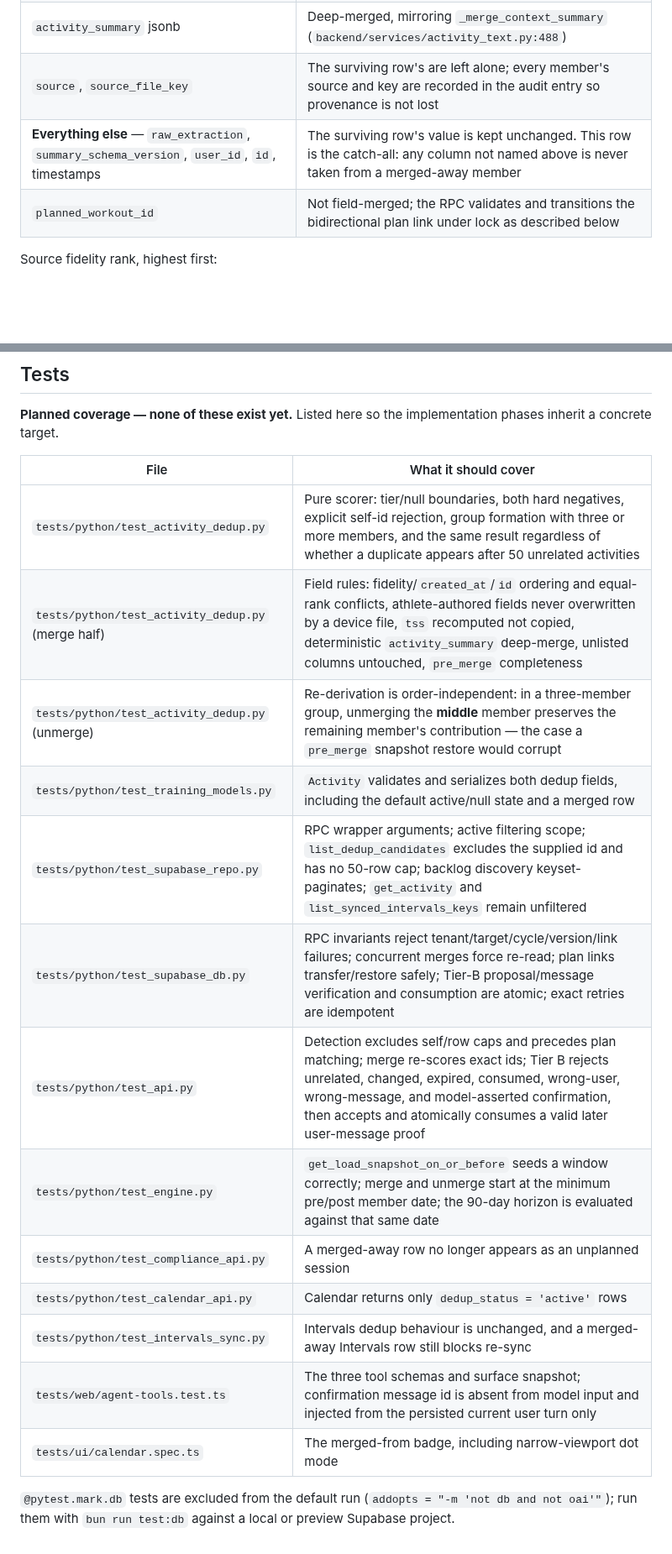
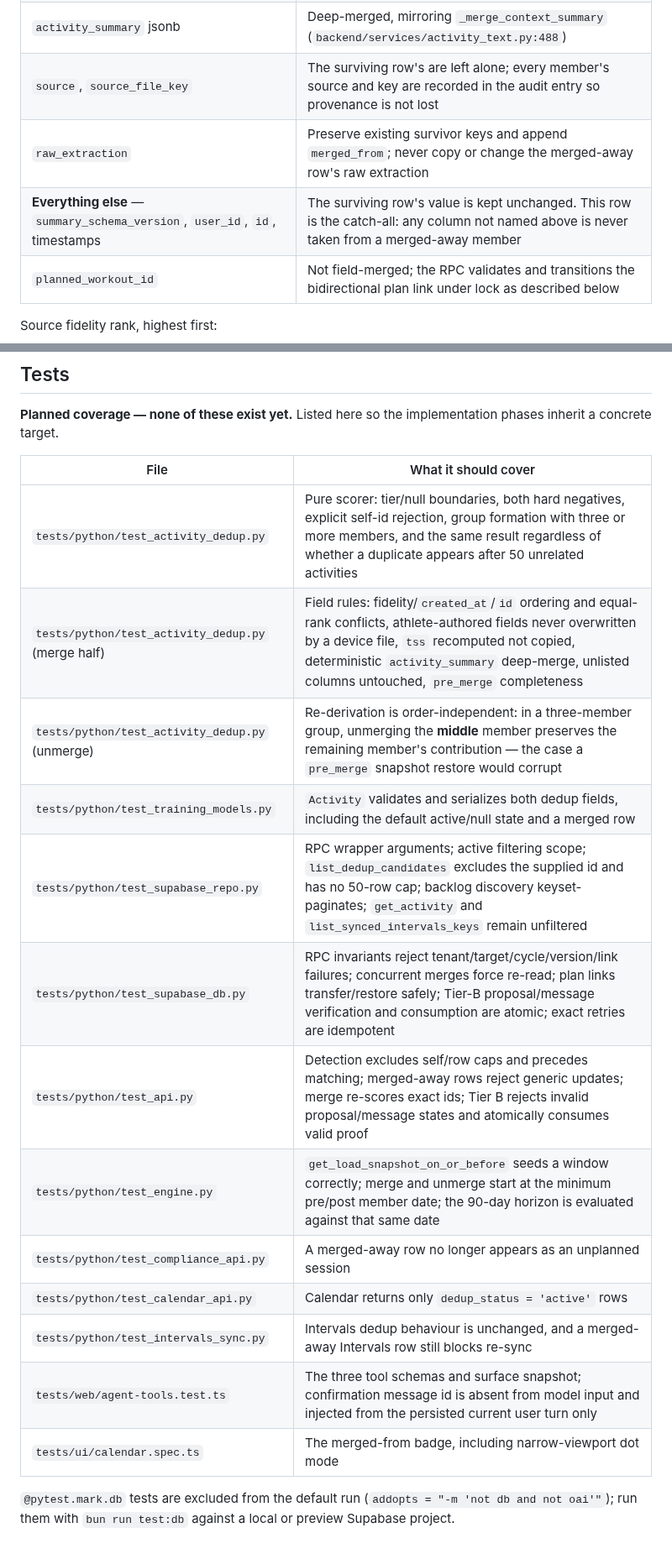
Before and after one commit to zew1me/fitness-coach-agent, a Markdown page: docs/DEDUPLICATION_DESIGN.md, 2 parts joined by grey strips. Shown at 84% size. Rendered like a GitHub page; blank space fills up the shorter version.

```diff
--- a/docs/DEDUPLICATION_DESIGN.md
+++ b/docs/DEDUPLICATION_DESIGN.md
@@ -278,7 +282,8 @@ any one file. That is exactly why the pre-merge snapshot and unmerge below exist
 | `started_at`, `activity_date`                                                                                                                                                                                               | The highest-fidelity member's — a FIT timestamp is authoritative, matching the existing `_date_edit_verdict` / `refused_authoritative` concept (`backend/services/activity_text.py:698`) |
 | `activity_summary` jsonb                                                                                                                                                                                                    | Deep-merged, mirroring `_merge_context_summary` (`backend/services/activity_text.py:488`)                                                                                                |
 | `source`, `source_file_key`                                                                                                                                                                                                 | The surviving row's are left alone; every member's source and key are recorded in the audit entry so provenance is not lost                                                              |
-| **Everything else** — `raw_extraction`, `summary_schema_version`, `user_id`, `id`, timestamps                                                                                                                               | The surviving row's value is kept unchanged. This row is the catch-all: any column not named above is never taken from a merged-away member                                              |
+| `raw_extraction`                                                                                                                                                                                                            | Preserve existing survivor keys and append `merged_from`; never copy or change the merged-away row's raw extraction                                                                      |
+| **Everything else** — `summary_schema_version`, `user_id`, `id`, timestamps                                                                                                                                                 | The surviving row's value is kept unchanged. This row is the catch-all: any column not named above is never taken from a merged-away member                                              |
 | `planned_workout_id`                                                                                                                                                                                                        | Not field-merged; the RPC validates and transitions the bidirectional plan link under lock as described below                                                                            |
 
 Source fidelity rank, highest first:
@@ -649,21 +667,21 @@ collapses chips to 16px dots (`components/coach-calendar.module.css:558-608`,
 **Planned coverage — none of these exist yet.** Listed here so the implementation
 phases inherit a concrete target.
 
-| File                                               | What it should cover                                                                                                                                                                                                                                                            |
-| -------------------------------------------------- | ------------------------------------------------------------------------------------------------------------------------------------------------------------------------------------------------------------------------------------------------------------------------------- |
-| `tests/python/test_activity_dedup.py`              | Pure scorer: tier/null boundaries, both hard negatives, explicit self-id rejection, group formation with three or more members, and the same result regardless of whether a duplicate appears after 50 unrelated activities                                                     |
-| `tests/python/test_activity_dedup.py` (merge half) | Field rules: fidelity/`created_at`/`id` ordering and equal-rank conflicts, athlete-authored fields never overwritten by a device file, `tss` recomputed not copied, deterministic `activity_summary` deep-merge, unlisted columns untouched, `pre_merge` completeness           |
-| `tests/python/test_activity_dedup.py` (unmerge)    | Re-derivation is order-independent: in a three-member group, unmerging the **middle** member preserves the remaining member's contribution — the case a `pre_merge` snapshot restore would corrupt                                                                              |
-| `tests/python/test_training_models.py`             | `Activity` validates and serializes both dedup fields, including the default active/null state and a merged row                                                                                                                                                                 |
-| `tests/python/test_supabase_repo.py`               | RPC wrapper arguments; active filtering scope; `list_dedup_candidates` excludes the supplied id and has no 50-row cap; backlog discovery keyset-paginates; `get_activity` and `list_synced_intervals_keys` remain unfiltered                                                    |
-| `tests/python/test_supabase_db.py`                 | RPC invariants reject tenant/target/cycle/version/link failures; concurrent merges force re-read; plan links transfer/restore safely; Tier-B proposal/message verification and consumption are atomic; exact retries are idempotent                                             |
-| `tests/python/test_api.py`                         | Detection excludes self/row caps and precedes plan matching; merge re-scores exact ids; Tier B rejects unrelated, changed, expired, consumed, wrong-user, wrong-message, and model-asserted confirmation, then accepts and atomically consumes a valid later user-message proof |
-| `tests/python/test_engine.py`                      | `get_load_snapshot_on_or_before` seeds a window correctly; merge and unmerge start at the minimum pre/post member date; the 90-day horizon is evaluated against that same date                                                                                                  |
-| `tests/python/test_compliance_api.py`              | A merged-away row no longer appears as an unplanned session                                                                                                                                                                                                                     |
-| `tests/python/test_calendar_api.py`                | Calendar returns only `dedup_status = 'active'` rows                                                                                                                                                                                                                            |
-| `tests/python/test_intervals_sync.py`              | Intervals dedup behaviour is unchanged, and a merged-away Intervals row still blocks re-sync                                                                                                                                                                                    |
-| `tests/web/agent-tools.test.ts`                    | The three tool schemas and surface snapshot; confirmation message id is absent from model input and injected from the persisted current user turn only                                                                                                                          |
-| `tests/ui/calendar.spec.ts`                        | The merged-from badge, including narrow-viewport dot mode                                                                                                                                                                                                                       |
+| File                                               | What it should cover                                                                                                                                                                                                                                                  |
+| -------------------------------------------------- | --------------------------------------------------------------------------------------------------------------------------------------------------------------------------------------------------------------------------------------------------------------------- |
+| `tests/python/test_activity_dedup.py`              | Pure scorer: tier/null boundaries, both hard negatives, explicit self-id rejection, group formation with three or more members, and the same result regardless of whether a duplicate appears after 50 unrelated activities                                           |
+| `tests/python/test_activity_dedup.py` (merge half) | Field rules: fidelity/`created_at`/`id` ordering and equal-rank conflicts, athlete-authored fields never overwritten by a device file, `tss` recomputed not copied, deterministic `activity_summary` deep-merge, unlisted columns untouched, `pre_merge` completeness |
+| `tests/python/test_activity_dedup.py` (unmerge)    | Re-derivation is order-independent: in a three-member group, unmerging the **middle** member preserves the remaining member's contribution — the case a `pre_merge` snapshot restore would corrupt                                                                    |
+| `tests/python/test_training_models.py`             | `Activity` validates and serializes both dedup fields, including the default active/null state and a merged row                                                                                                                                                       |
+| `tests/python/test_supabase_repo.py`               | RPC wrapper arguments; active filtering scope; `list_dedup_candidates` excludes the supplied id and has no 50-row cap; backlog discovery keyset-paginates; `get_activity` and `list_synced_intervals_keys` remain unfiltered                                          |
+| `tests/python/test_supabase_db.py`                 | RPC invariants reject tenant/target/cycle/version/link failures; concurrent merges force re-read; plan links transfer/restore safely; Tier-B proposal/message verification and consumption are atomic; exact retries are idempotent                                   |
+| `tests/python/test_api.py`                         | Detection excludes self/row caps and precedes matching; merged-away rows reject generic updates; merge re-scores exact ids; Tier B rejects invalid proposal/message states and atomically consumes valid proof                                                        |
+| `tests/python/test_engine.py`                      | `get_load_snapshot_on_or_before` seeds a window correctly; merge and unmerge start at the minimum pre/post member date; the 90-day horizon is evaluated against that same date                                                                                        |
+| `tests/python/test_compliance_api.py`              | A merged-away row no longer appears as an unplanned session                                                                                                                                                                                                           |
+| `tests/python/test_calendar_api.py`                | Calendar returns only `dedup_status = 'active'` rows                                                                                                                                                                                                                  |
+| `tests/python/test_intervals_sync.py`              | Intervals dedup behaviour is unchanged, and a merged-away Intervals row still blocks re-sync                                                                                                                                                                          |
+| `tests/web/agent-tools.test.ts`                    | The three tool schemas and surface snapshot; confirmation message id is absent from model input and injected from the persisted current user turn only                                                                                                                |
+| `tests/ui/calendar.spec.ts`                        | The merged-from badge, including narrow-viewport dot mode                                                                                                                                                                                                             |
 
 `@pytest.mark.db` tests are excluded from the default run
 (`addopts = "-m 'not db and not oai'"`); run them with `bun run test:db` against a
```
Also changed, not shown: other parts of docs/DEDUPLICATION_DESIGN.md (+31 -14 lines).
